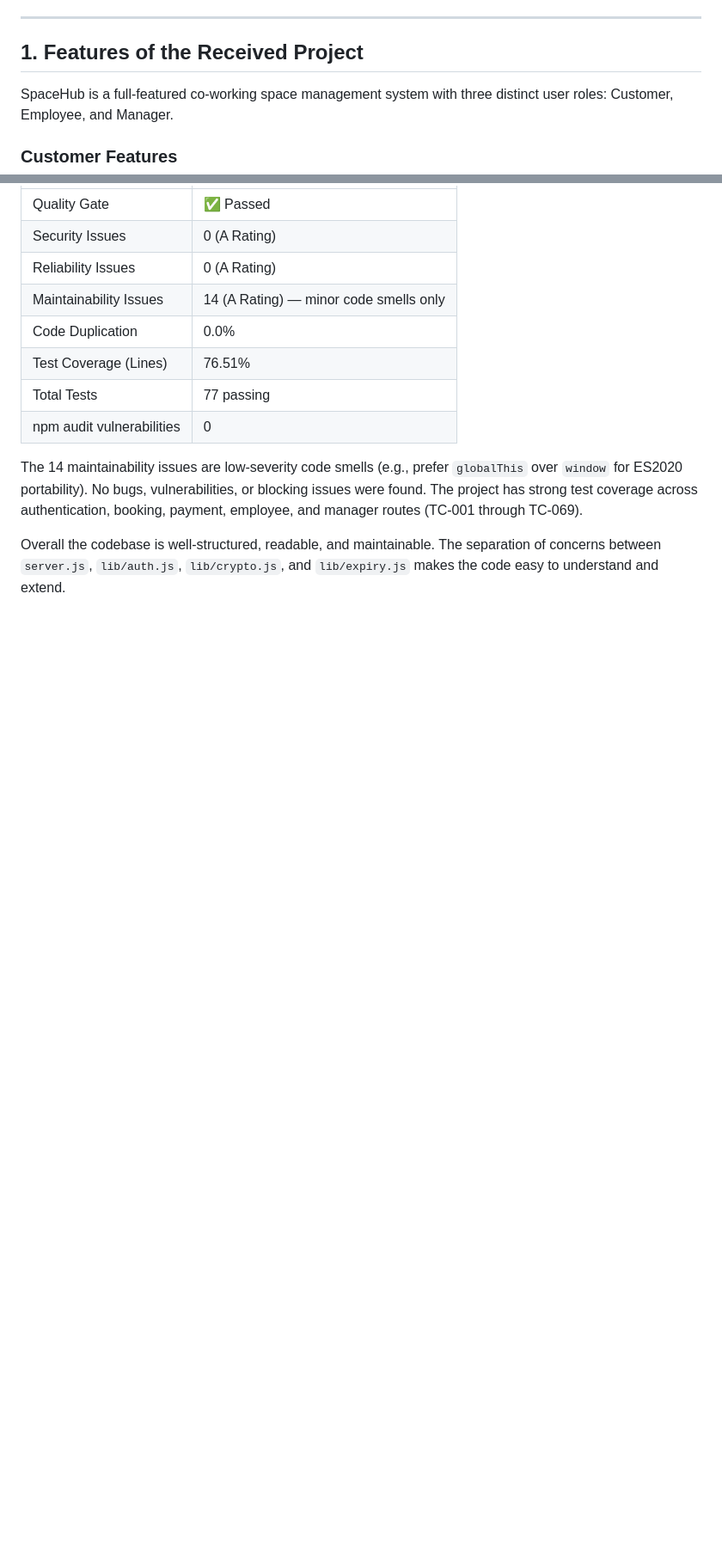
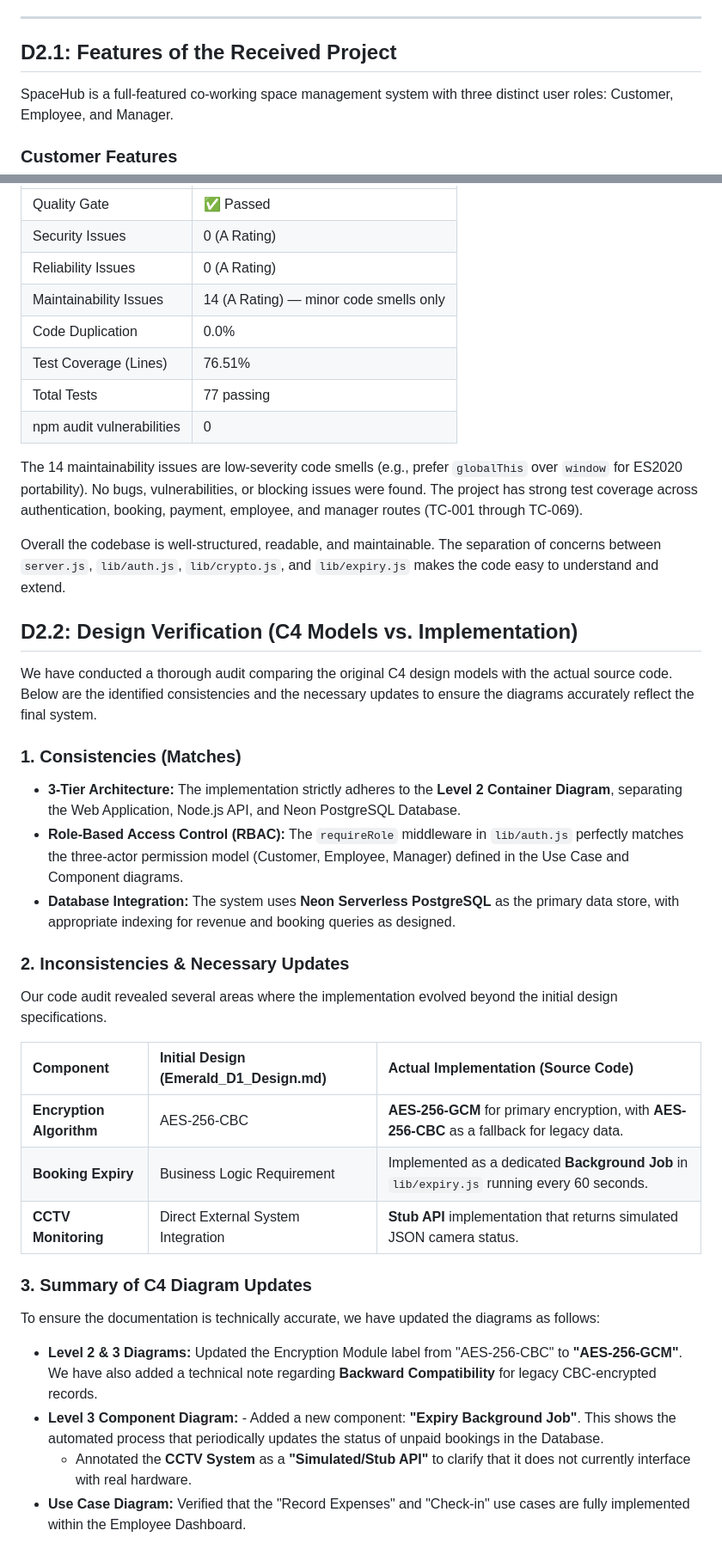
Before and after one commit to Chayocha23/2025-ITCS383-Emerald, a Markdown page: HANDOVER.md, 2 parts joined by grey strips. Shown at 86% size. Rendered like a GitHub page; blank space fills up the shorter version.

Commit message:
Update .md

```diff
--- a/HANDOVER.md
+++ b/HANDOVER.md
@@ -7,7 +7,7 @@
 
 ---
 
-## 1. Features of the Received Project
+## D2.1: Features of the Received Project
 
 SpaceHub is a full-featured co-working space management system with three distinct user roles: Customer, Employee, and Manager.
 
@@ -151,3 +151,29 @@ Based on the original team's D4 Quality Report and our own review:
 The 14 maintainability issues are low-severity code smells (e.g., prefer `globalThis` over `window` for ES2020 portability). No bugs, vulnerabilities, or blocking issues were found. The project has strong test coverage across authentication, booking, payment, employee, and manager routes (TC-001 through TC-069).
 
 Overall the codebase is well-structured, readable, and maintainable. The separation of concerns between `server.js`, `lib/auth.js`, `lib/crypto.js`, and `lib/expiry.js` makes the code easy to understand and extend.
+
+## D2.2: Design Verification (C4 Models vs. Implementation)
+
+We have conducted a thorough audit comparing the original C4 design models with the actual source code. Below are the identified consistencies and the necessary updates to ensure the diagrams accurately reflect the final system.
+
+### 1. Consistencies (Matches)
+* **3-Tier Architecture:** The implementation strictly adheres to the **Level 2 Container Diagram**, separating the Web Application, Node.js API, and Neon PostgreSQL Database.
+* **Role-Based Access Control (RBAC):** The `requireRole` middleware in `lib/auth.js` perfectly matches the three-actor permission model (Customer, Employee, Manager) defined in the Use Case and Component diagrams.
+* **Database Integration:** The system uses **Neon Serverless PostgreSQL** as the primary data store, with appropriate indexing for revenue and booking queries as designed.
+
+### 2. Inconsistencies & Necessary Updates
+Our code audit revealed several areas where the implementation evolved beyond the initial design specifications.
+
+| Component | Initial Design (Emerald_D1_Design.md) | Actual Implementation (Source Code) |
+| :--- | :--- | :--- |
+| **Encryption Algorithm** | AES-256-CBC | **AES-256-GCM** for primary encryption, with **AES-256-CBC** as a fallback for legacy data. |
+| **Booking Expiry** | Business Logic Requirement | Implemented as a dedicated **Background Job** in `lib/expiry.js` running every 60 seconds. |
+| **CCTV Monitoring** | Direct External System Integration | **Stub API** implementation that returns simulated JSON camera status. |
+
+### 3. Summary of C4 Diagram Updates
+To ensure the documentation is technically accurate, we have updated the diagrams as follows:
+
+* **Level 2 & 3 Diagrams:** Updated the Encryption Module label from "AES-256-CBC" to **"AES-256-GCM"**. We have also added a technical note regarding **Backward Compatibility** for legacy CBC-encrypted records.
+* **Level 3 Component Diagram:** - Added a new component: **"Expiry Background Job"**. This shows the automated process that periodically updates the status of unpaid bookings in the Database.
+    - Annotated the **CCTV System** as a **"Simulated/Stub API"** to clarify that it does not currently interface with real hardware.
+* **Use Case Diagram:** Verified that the "Record Expenses" and "Check-in" use cases are fully implemented within the Employee Dashboard.
```
